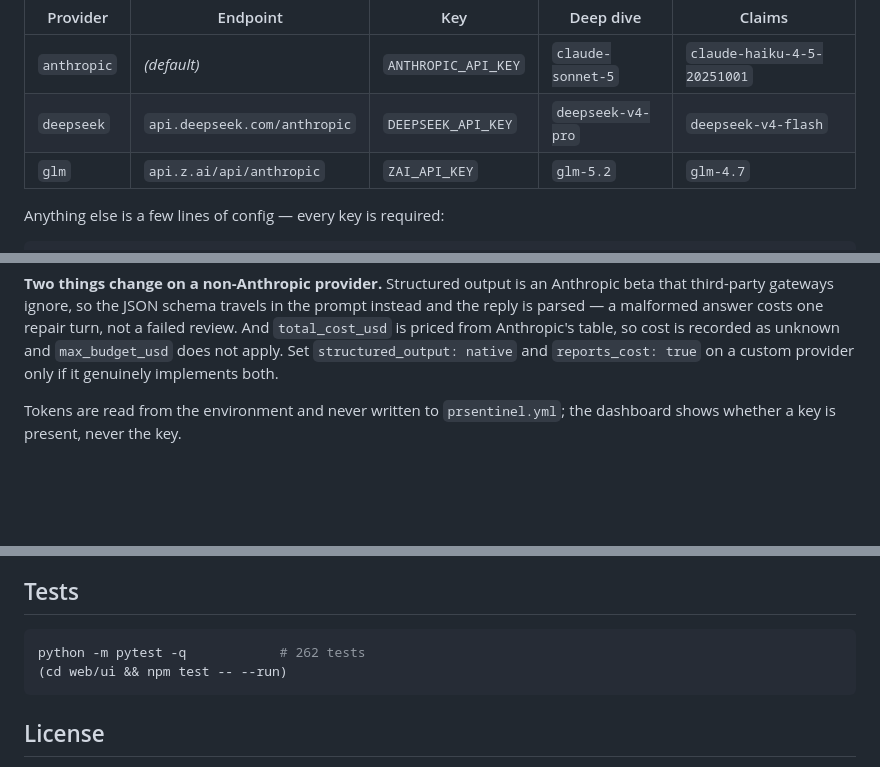
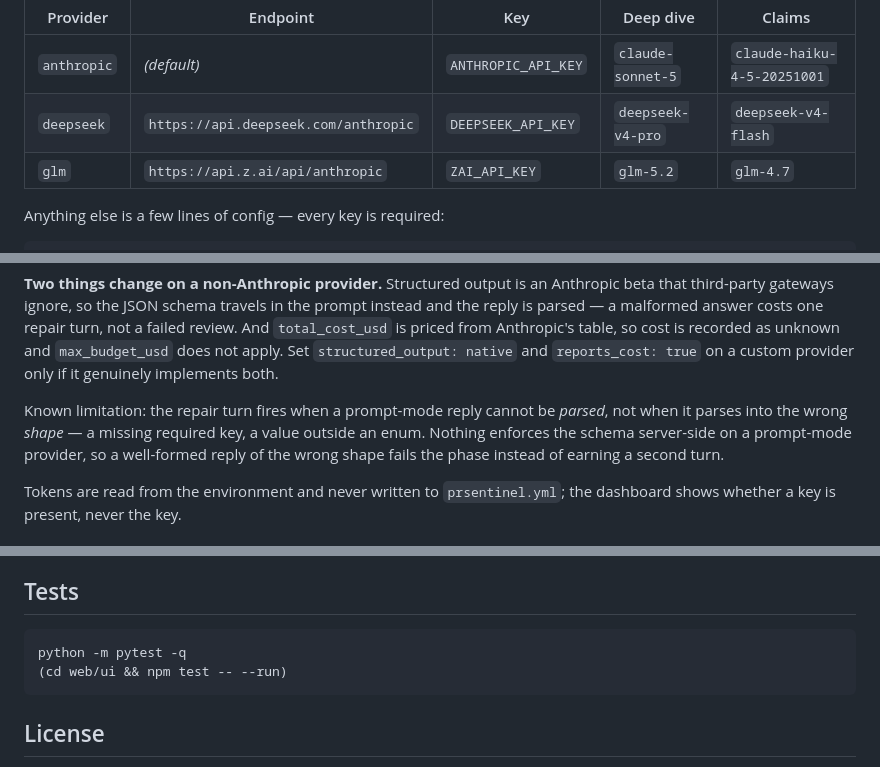
Before and after one commit to nv-minh/pr-sentinel, a Markdown page: README.md, 3 parts joined by grey strips. GitHub-like rendering; blank space fills up the shorter version.

Commit message:
docs: provider table scheme, repair-turn limitation, drop stale test count
- Provider table's Endpoint column now includes the https:// scheme,
  matching .env.example and prsentinel.yml — it's the column an operator
  copies.
- Providers section: state plainly that the repair turn fires on a parse
  failure, not a shape failure (missing required key, enum violation) — a
  prompt-mode provider has nothing enforcing the schema server-side, so a
  well-formed wrong-shape reply fails the phase rather than earning a
  second turn.
- Tests section: drop the hardcoded test count, which drifts on every
  commit.

Co-Authored-By: Claude Opus 5 (1M context) <noreply@anthropic.com>

````diff
--- a/README.md
+++ b/README.md
@@ -178,8 +178,8 @@ provider: deepseek          # anthropic (default) | deepseek | glm | your own
 | Provider | Endpoint | Key | Deep dive | Claims |
 |---|---|---|---|---|
 | `anthropic` | *(default)* | `ANTHROPIC_API_KEY` | `claude-sonnet-5` | `claude-haiku-4-5-20251001` |
-| `deepseek` | `api.deepseek.com/anthropic` | `DEEPSEEK_API_KEY` | `deepseek-v4-pro` | `deepseek-v4-flash` |
-| `glm` | `api.z.ai/api/anthropic` | `ZAI_API_KEY` | `glm-5.2` | `glm-4.7` |
+| `deepseek` | `https://api.deepseek.com/anthropic` | `DEEPSEEK_API_KEY` | `deepseek-v4-pro` | `deepseek-v4-flash` |
+| `glm` | `https://api.z.ai/api/anthropic` | `ZAI_API_KEY` | `glm-5.2` | `glm-4.7` |
 
 Anything else is a few lines of config — every key is required:
 
@@ -200,6 +200,12 @@ turn, not a failed review. And `total_cost_usd` is priced from Anthropic's
 table, so cost is recorded as unknown and `max_budget_usd` does not apply.
 Set `structured_output: native` and `reports_cost: true` on a custom provider
 only if it genuinely implements both.
+
+Known limitation: the repair turn fires when a prompt-mode reply cannot be
+*parsed*, not when it parses into the wrong *shape* — a missing required key,
+a value outside an enum. Nothing enforces the schema server-side on a
+prompt-mode provider, so a well-formed reply of the wrong shape fails the
+phase instead of earning a second turn.
 
 Tokens are read from the environment and never written to `prsentinel.yml`; the
 dashboard shows whether a key is present, never the key.
@@ -240,7 +246,7 @@ never needs write access to report.
 ## Tests
 
 ```bash
-python -m pytest -q            # 262 tests
+python -m pytest -q
 (cd web/ui && npm test -- --run)
 ```
 
````
